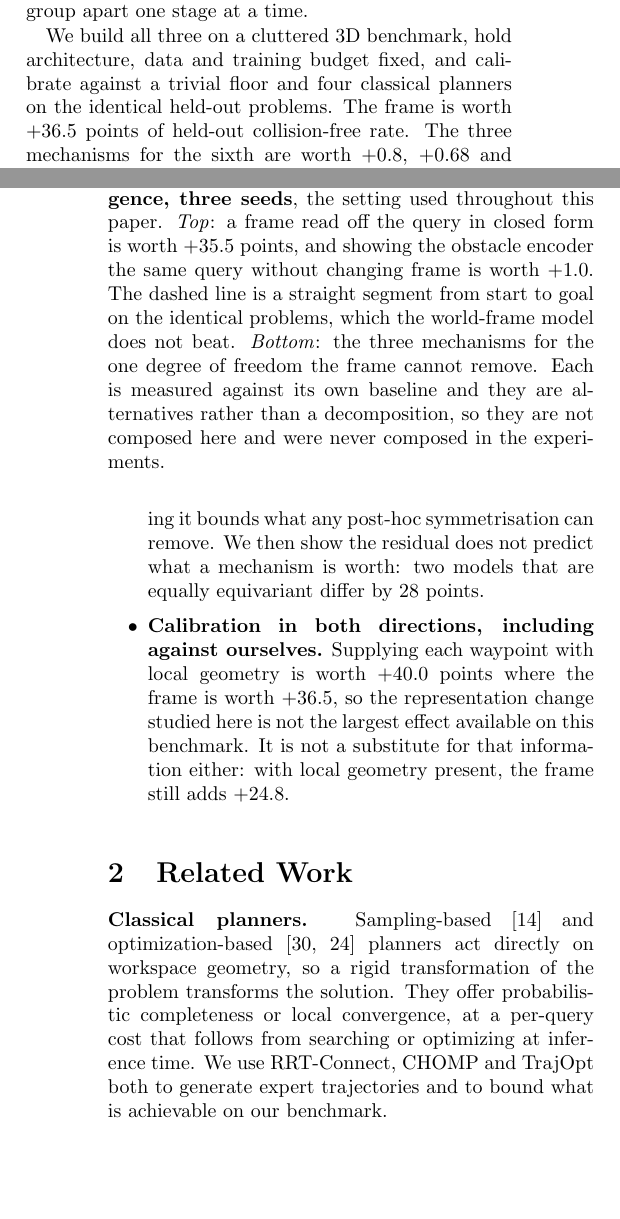
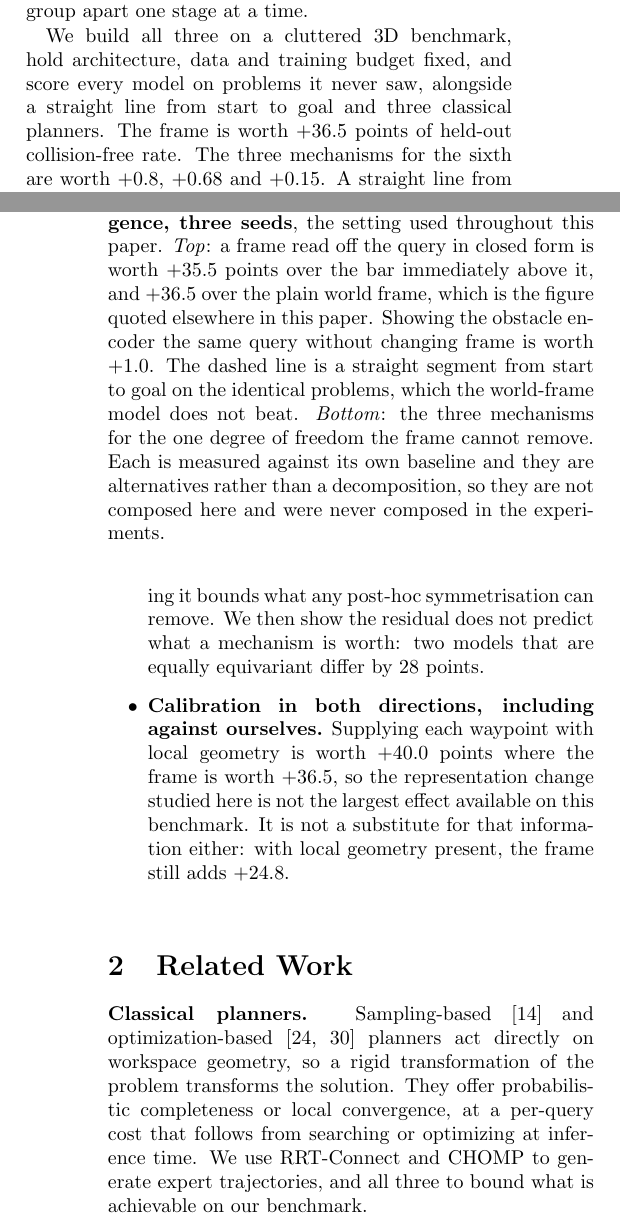
Before and after one commit to AndreaSevincel/PointMass3D, a LaTeX paper (ICRA.tex): two parts of the columns of pages 1 and 2 of 11, joined at a grey line, cut so that both start at the same text, the shorter picture padded with empty space. Compiled offline with pdfLaTeX.

Commit message:
rewrite 6

```diff
--- a/ICRA.tex
+++ b/ICRA.tex
@@ -111,8 +111,8 @@ by one of the three mechanisms above. Fig.~\ref{fig:teaser} takes the group apar
 one stage at a time.
 
 We build all three on a cluttered 3D benchmark, hold architecture, data and
-training budget fixed, and calibrate against a trivial floor and four classical
-planners on the identical held-out problems. The frame is worth
+training budget fixed, and score every model on problems it never saw,
+alongside a straight line from start to goal and three classical planners. The frame is worth
 $+36.5$ points of held-out collision-free rate. The three mechanisms for the
 sixth are worth $+0.8$, $+0.68$ and $+0.15$. A straight line from start to goal
 scores $15.6\%$, and the world-frame model, trained to a plateau, reaches
@@ -149,8 +149,10 @@ Our contributions are as follows.
 \includegraphics[width=\columnwidth]{fig_cascade.pdf}
 \caption{\textbf{Sixty environments, trained to convergence, three seeds}, the
 setting used throughout this paper. \emph{Top}: a frame read off the query in
-closed form is worth $+35.5$ points, and showing the obstacle encoder the same
-query without changing frame is worth $+1.0$. The dashed line is a straight
+closed form is worth $+35.5$ points over the bar immediately above it, and
+$+36.5$ over the plain world frame, which is the figure quoted elsewhere in this
+paper. Showing the obstacle encoder the same query without changing frame is
+worth $+1.0$. The dashed line is a straight
 segment from start to goal on the identical problems, which the world-frame model
 does not beat. \emph{Bottom}: the three mechanisms for the one degree of freedom
 the frame cannot remove. Each is measured against its own baseline and they are
@@ -163,12 +165,12 @@ never composed in the experiments.}
 \section{Related Work}
 
 \textbf{Classical planners.} Sampling-based~\cite{kuffner2000rrtconnect} and
-optimization-based~\cite{zucker2013chomp,schulman2014trajopt} planners act
+optimization-based~\cite{schulman2014trajopt,zucker2013chomp} planners act
 directly on workspace geometry, so a rigid transformation of the problem
 transforms the solution. They offer probabilistic completeness or local
 convergence, at a per-query cost that follows from searching or optimizing at
-inference time. We use RRT-Connect, CHOMP and TrajOpt both to generate expert
-trajectories and to bound what is achievable on our benchmark.
+inference time. We use RRT-Connect and CHOMP to generate expert trajectories,
+and all three to bound what is achievable on our benchmark.
 
 \textbf{Learning-based planners.} MPNet~\cite{qureshi2019mpnet} and Motion Policy
 Networks~\cite{fishman2022mpinets} amortize planning into a network evaluated in
```
Also changed, not shown: ICRA.pdf, ICRA.tex (27 more changed lines), 1 other file.
